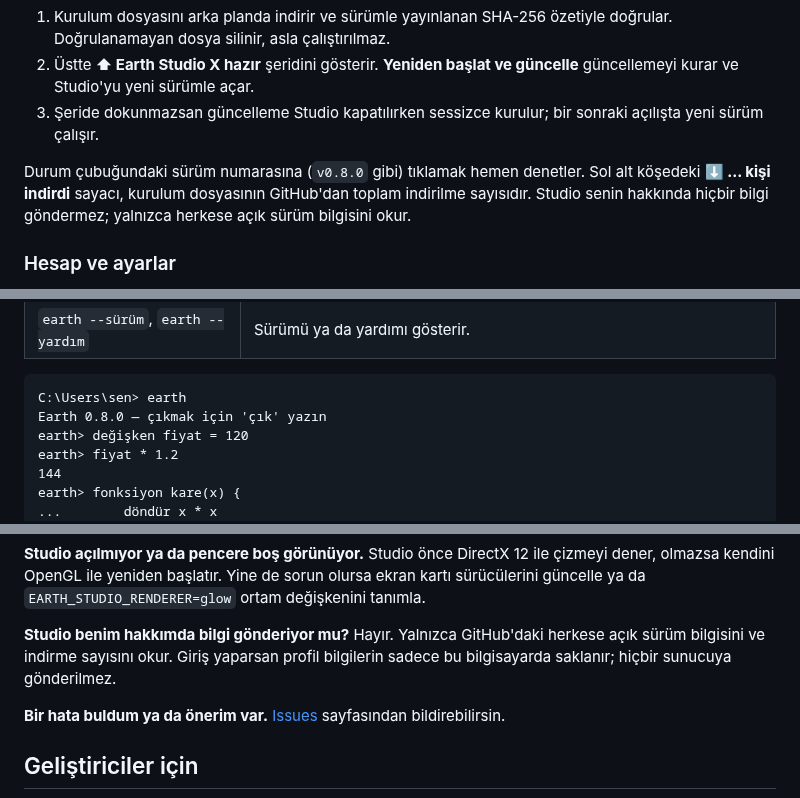
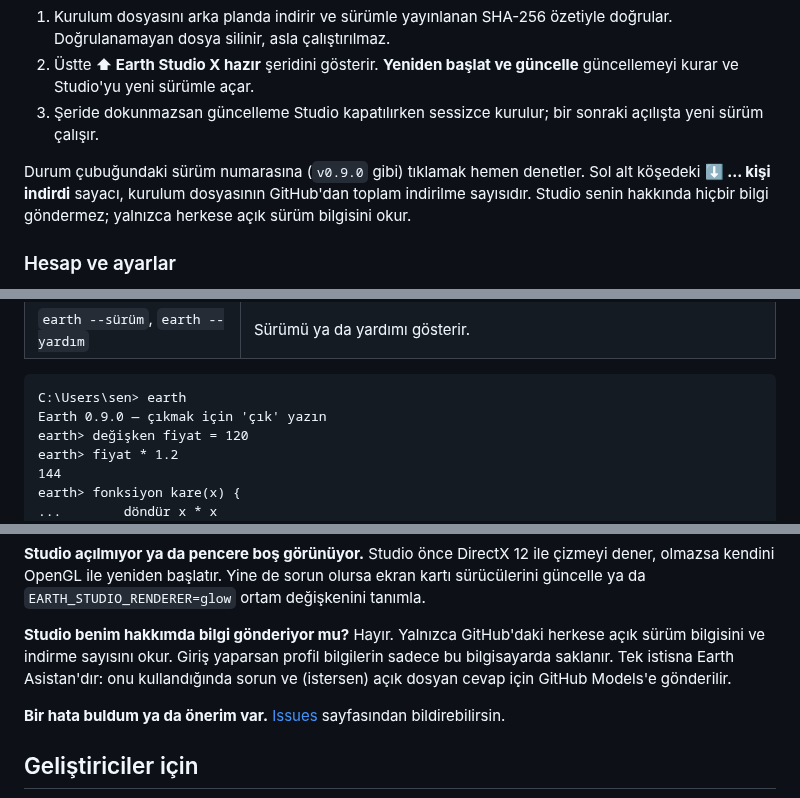
Before and after one commit to MahmutSibal/earth-lang, a Markdown page: README.md, 3 parts joined by grey strips. GitHub-like rendering.

````diff
--- a/README.md
+++ b/README.md
@@ -195,7 +197,7 @@ olup olmadığına bakar. Yeni sürüm varsa:
 3. Şeride dokunmazsan güncelleme Studio kapatılırken sessizce kurulur; bir
    sonraki açılışta yeni sürüm çalışır.
 
-Durum çubuğundaki sürüm numarasına (`v0.8.0` gibi) tıklamak hemen denetler.
+Durum çubuğundaki sürüm numarasına (`v0.9.0` gibi) tıklamak hemen denetler.
 Sol alt köşedeki **⬇ … kişi indirdi** sayacı, kurulum dosyasının GitHub'dan
 toplam indirilme sayısıdır. Studio senin hakkında hiçbir bilgi göndermez;
 yalnızca herkese açık sürüm bilgisini okur.
@@ -239,7 +280,7 @@ gelir) her yeni Komut İstemi ya da PowerShell penceresinde kullanılabilir:
 
 ```text
 C:\Users\sen> earth
-Earth 0.8.0 — çıkmak için 'çık' yazın
+Earth 0.9.0 — çıkmak için 'çık' yazın
 earth> değişken fiyat = 120
 earth> fiyat * 1.2
 144
@@ -1000,8 +1041,9 @@ sorun olursa ekran kartı sürücülerini güncelle ya da
 
 **Studio benim hakkımda bilgi gönderiyor mu?** Hayır. Yalnızca GitHub'daki
 herkese açık sürüm bilgisini ve indirme sayısını okur. Giriş yaparsan
-profil bilgilerin sadece bu bilgisayarda saklanır; hiçbir sunucuya
-gönderilmez.
+profil bilgilerin sadece bu bilgisayarda saklanır. Tek istisna Earth
+Asistan'dır: onu kullandığında sorun ve (istersen) açık dosyan cevap için
+GitHub Models'e gönderilir.
 
 **Bir hata buldum ya da önerim var.**
 [Issues](https://github.com/MahmutSibal/earth-lang/issues) sayfasından
````
Also changed, not shown: other parts of README.md (+44 -1 lines), studio/src/assistant_reference.md (added, +74 -0 lines), docs/asistan.png (added), 12 other files.
